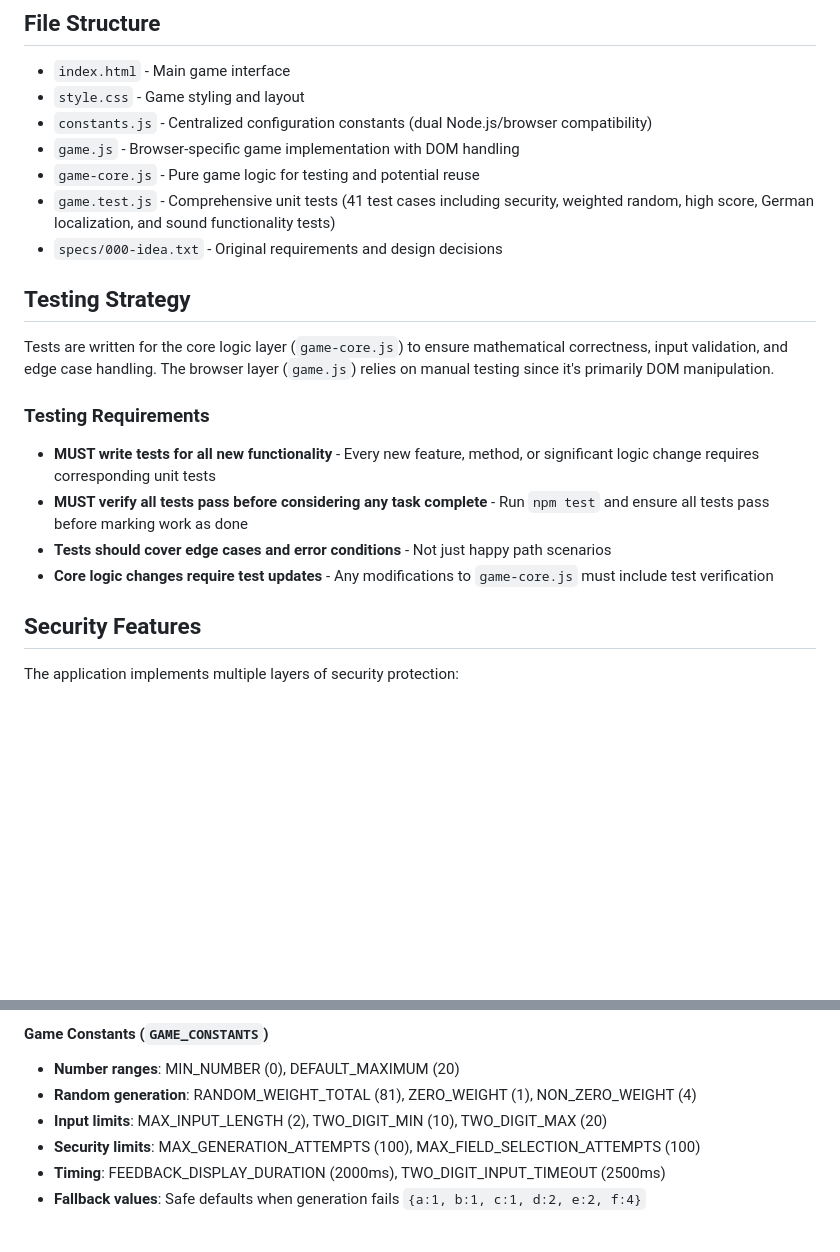
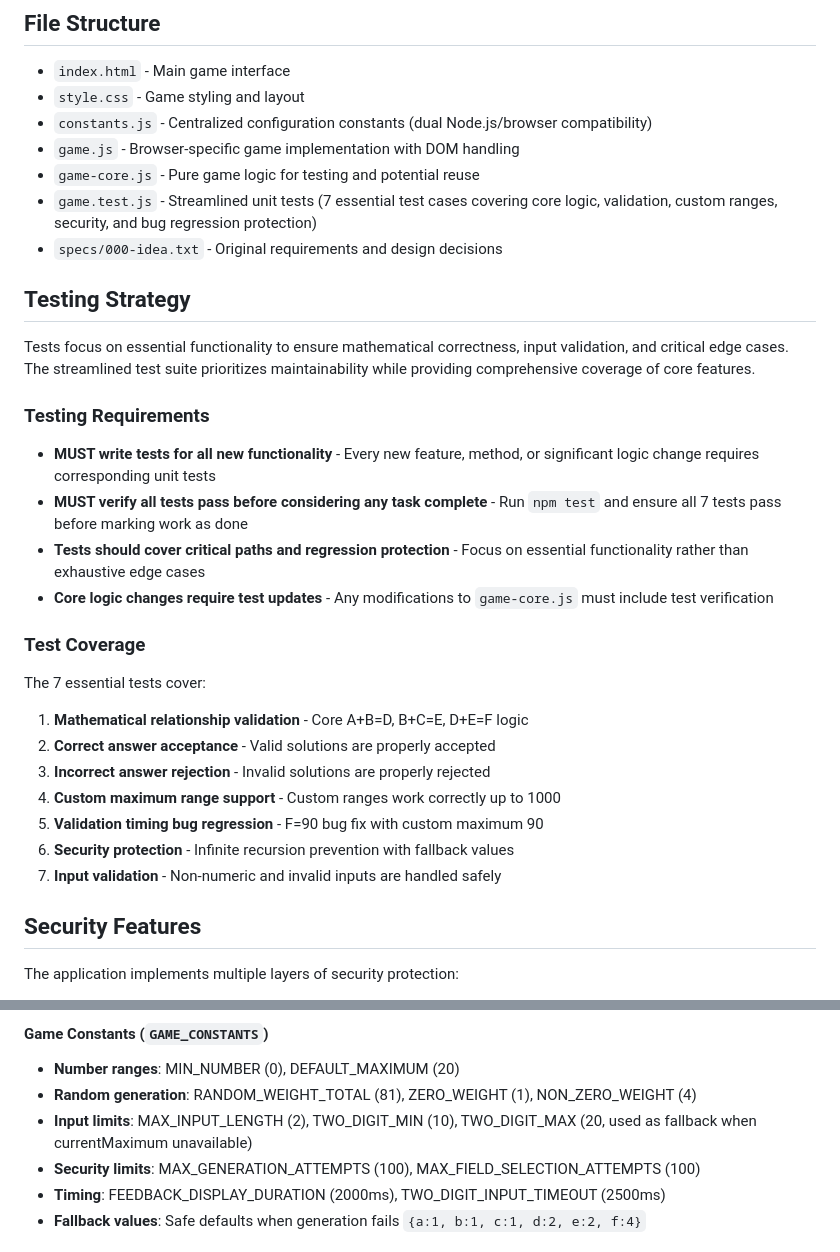
Before and after one commit to bjoernd/number-walls, a Markdown page: CLAUDE.md, 2 parts joined by grey strips. Drawn GitHub-style; blank space fills up the shorter version.

```diff
--- a/CLAUDE.md
+++ b/CLAUDE.md
@@ -55,19 +55,30 @@ Open `index.html` in a web browser - no build step required.
 - `constants.js` - Centralized configuration constants (dual Node.js/browser compatibility)
 - `game.js` - Browser-specific game implementation with DOM handling
 - `game-core.js` - Pure game logic for testing and potential reuse
-- `game.test.js` - Comprehensive unit tests (41 test cases including security, weighted random, high score, German localization, and sound functionality tests)
+- `game.test.js` - Streamlined unit tests (7 essential test cases covering core logic, validation, custom ranges, security, and bug regression protection)
 - `specs/000-idea.txt` - Original requirements and design decisions
 
 ## Testing Strategy
 
-Tests are written for the core logic layer (`game-core.js`) to ensure mathematical correctness, input validation, and edge case handling. The browser layer (`game.js`) relies on manual testing since it's primarily DOM manipulation.
+Tests focus on essential functionality to ensure mathematical correctness, input validation, and critical edge cases. The streamlined test suite prioritizes maintainability while providing comprehensive coverage of core features.
 
 ### Testing Requirements
 
 - **MUST write tests for all new functionality** - Every new feature, method, or significant logic change requires corresponding unit tests
-- **MUST verify all tests pass before considering any task complete** - Run `npm test` and ensure all tests pass before marking work as done
-- **Tests should cover edge cases and error conditions** - Not just happy path scenarios
+- **MUST verify all tests pass before considering any task complete** - Run `npm test` and ensure all 7 tests pass before marking work as done
+- **Tests should cover critical paths and regression protection** - Focus on essential functionality rather than exhaustive edge cases
 - **Core logic changes require test updates** - Any modifications to `game-core.js` must include test verification
+
+### Test Coverage
+
+The 7 essential tests cover:
+1. **Mathematical relationship validation** - Core A+B=D, B+C=E, D+E=F logic
+2. **Correct answer acceptance** - Valid solutions are properly accepted
+3. **Incorrect answer rejection** - Invalid solutions are properly rejected
+4. **Custom maximum range support** - Custom ranges work correctly up to 1000
+5. **Validation timing bug regression** - F=90 bug fix with custom maximum 90
+6. **Security protection** - Infinite recursion prevention with fallback values
+7. **Input validation** - Non-numeric and invalid inputs are handled safely
 
 ## Security Features
 
@@ -304,7 +338,7 @@ The codebase uses a centralized constants system to eliminate magic numbers and
 #### Game Constants (`GAME_CONSTANTS`)
 - **Number ranges**: MIN_NUMBER (0), DEFAULT_MAXIMUM (20)
 - **Random generation**: RANDOM_WEIGHT_TOTAL (81), ZERO_WEIGHT (1), NON_ZERO_WEIGHT (4)
-- **Input limits**: MAX_INPUT_LENGTH (2), TWO_DIGIT_MIN (10), TWO_DIGIT_MAX (20)
+- **Input limits**: MAX_INPUT_LENGTH (2), TWO_DIGIT_MIN (10), TWO_DIGIT_MAX (20, used as fallback when currentMaximum unavailable)
 - **Security limits**: MAX_GENERATION_ATTEMPTS (100), MAX_FIELD_SELECTION_ATTEMPTS (100)
 - **Timing**: FEEDBACK_DISPLAY_DURATION (2000ms), TWO_DIGIT_INPUT_TIMEOUT (2500ms)
 - **Fallback values**: Safe defaults when generation fails `{a:1, b:1, c:1, d:2, e:2, f:4}`
```
Also changed, not shown: other parts of CLAUDE.md (+28 -2 lines).
